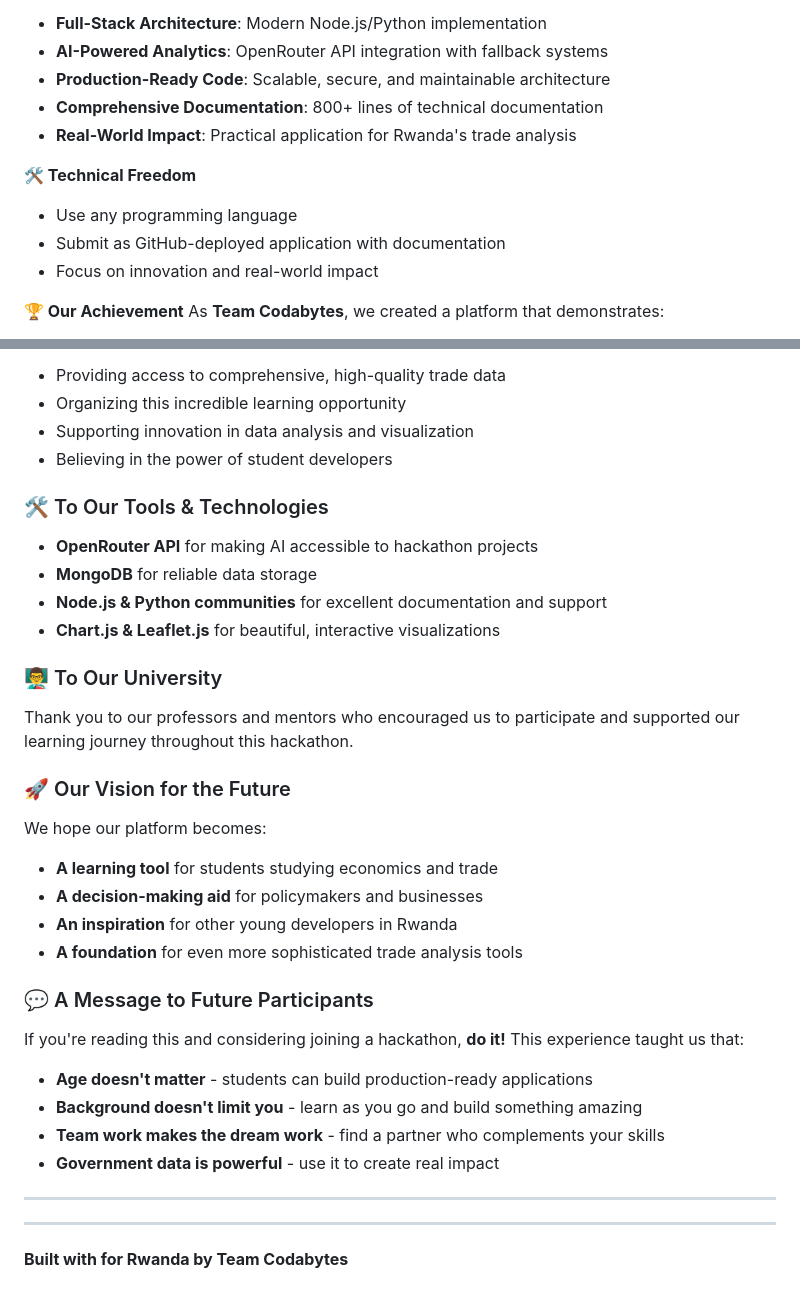
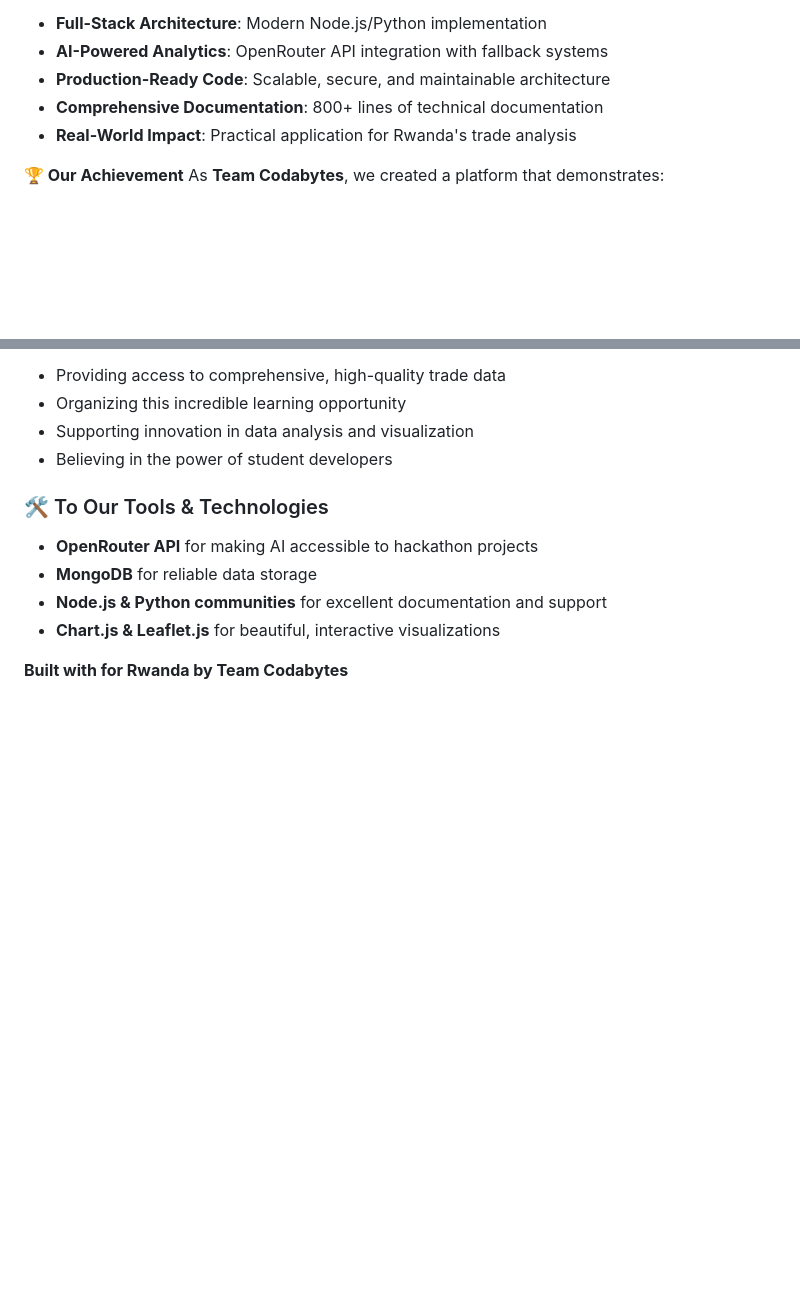
Before and after one commit to Lambert-01/rwanda-export-analysis-, a Markdown page: README.md, 2 parts joined by grey strips. Rendered like a GitHub page; blank space fills up the shorter version.

```diff
--- a/README.md
+++ b/README.md
@@ -680,11 +680,6 @@ A comprehensive trade analysis platform demonstrating:
 
 
 
-**🛠️ Technical Freedom**
-- Use any programming language
-- Submit as GitHub-deployed application with documentation
-- Focus on innovation and real-world impact
-
 **🏆 Our Achievement**
 As **Team Codabytes**, we created a platform that demonstrates:
 - **Innovation**: Modern full-stack architecture with AI integration
@@ -707,28 +702,5 @@ Thank you to the **National Institute of Statistics of Rwanda (NISR)** for:
 - **Node.js & Python communities** for excellent documentation and support
 - **Chart.js & Leaflet.js** for beautiful, interactive visualizations
 
-### 👨‍🏫 To Our University
-Thank you to our professors and mentors who encouraged us to participate and supported our learning journey throughout this hackathon.
-
-
-### 🚀 Our Vision for the Future
-
-We hope our platform becomes:
-- **A learning tool** for students studying economics and trade
-- **A decision-making aid** for policymakers and businesses
-- **An inspiration** for other young developers in Rwanda
-- **A foundation** for even more sophisticated trade analysis tools
-
-### 💬 A Message to Future Participants
-
-If you're reading this and considering joining a hackathon, **do it!** This experience taught us that:
-- **Age doesn't matter** - students can build production-ready applications
-- **Background doesn't limit you** - learn as you go and build something amazing
-- **Team work makes the dream work** - find a partner who complements your skills
-- **Government data is powerful** - use it to create real impact
-
----
-
----
 
 **Built with for Rwanda by Team Codabytes**
```
